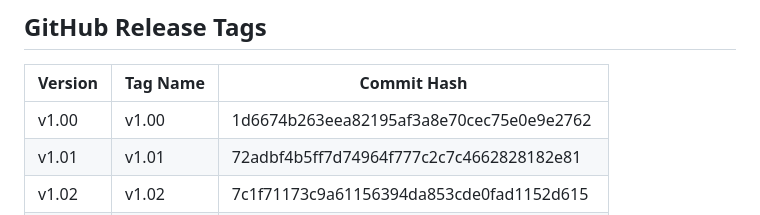
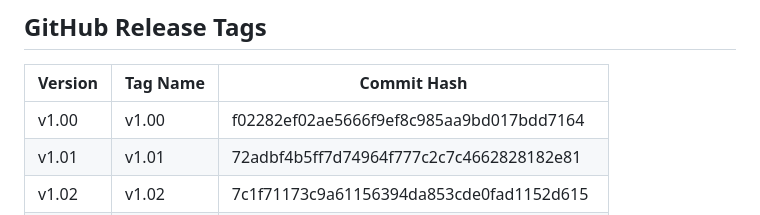
Before and after one commit to Glenn-IT/PiatMoveAdmin, a Markdown page: docs/Version-Control.md, the part around the change. Rendered like a GitHub page.

Commit message:
docs: update v1.00 commit hash after cherry-pick

```diff
--- a/docs/Version-Control.md
+++ b/docs/Version-Control.md
@@ -49,7 +49,7 @@ Each `git tag vX.XX` creates a **permanent, immutable snapshot** of the repo at
 
 | Version | Tag Name | Commit Hash |
 |---------|----------|-------------|
-| v1.00   | v1.00    | 1d6674b263eea82195af3a8e70cec75e0e9e2762 |
+| v1.00   | v1.00    | f02282ef02ae5666f9ef8c985aa9bd017bdd7164 |
 | v1.01   | v1.01    | 72adbf4b5ff7d74964f777c2c7c4662828182e81 |
 | v1.02   | v1.02    | 7c1f71173c9a61156394da853cde0fad1152d615 |
 | v1.03   | v1.03    | c4aee5a630a1128a148be3e5a9052a10540a58ee |
```
